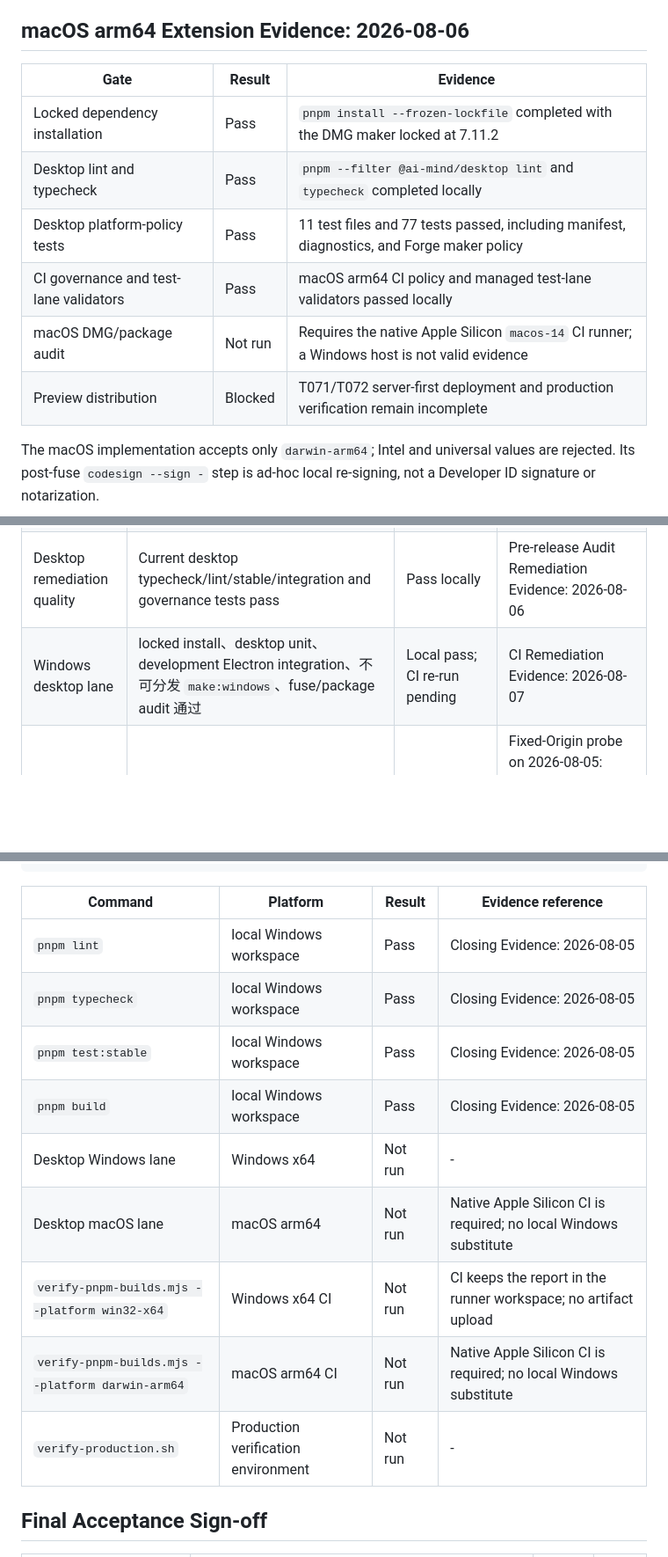
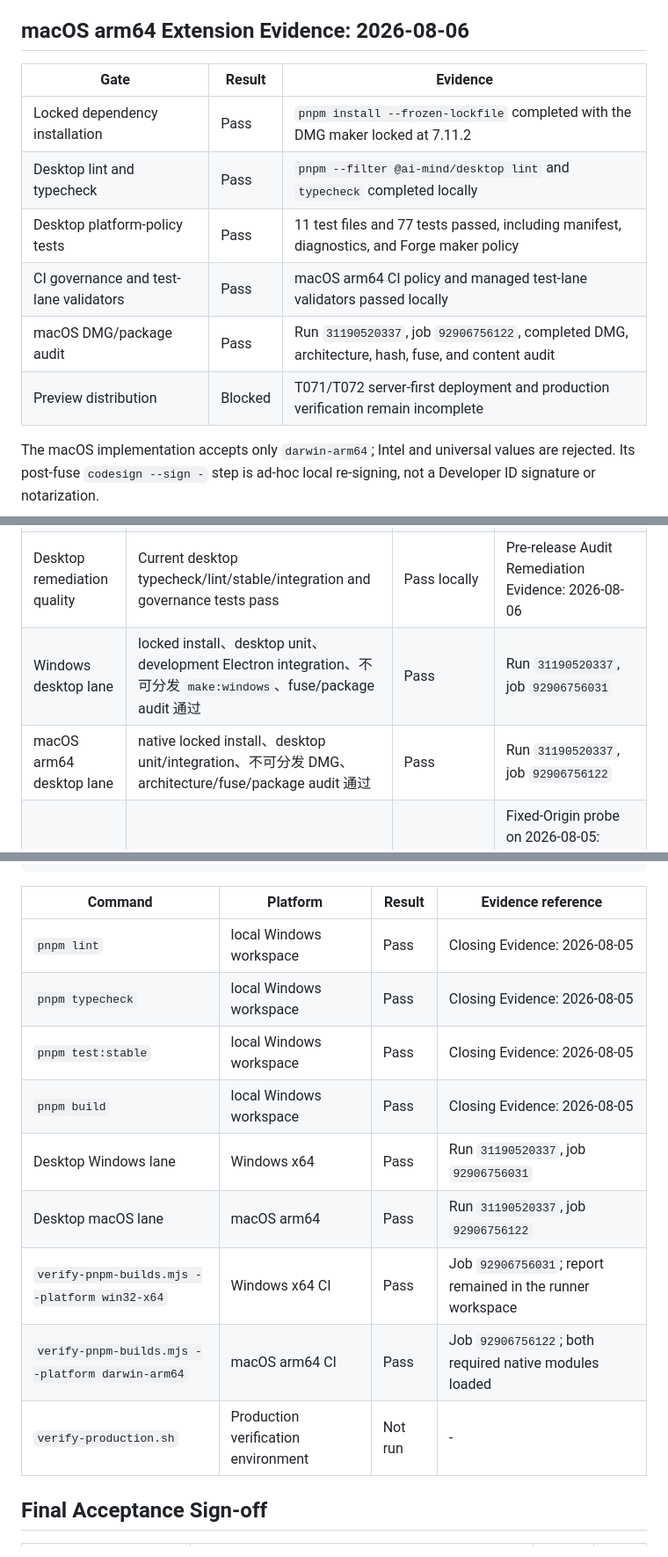
Before and after one commit to HWYD/ai-mind, a Markdown page: specs/v0.5.0-electron-desktop-host/acceptance.md, 3 parts joined by grey strips. Shown at 88% size. Rendered like a GitHub page; blank space fills up the shorter version.

````diff
--- a/specs/v0.5.0-electron-desktop-host/acceptance.md
+++ b/specs/v0.5.0-electron-desktop-host/acceptance.md
@@ -39,14 +39,14 @@ same-commit Windows installer completes the manual smoke matrix.
 
 ## macOS arm64 Extension Evidence: 2026-08-06
 
-| Gate                                   | Result  | Evidence                                                                                     |
-| -------------------------------------- | ------- | -------------------------------------------------------------------------------------------- |
-| Locked dependency installation         | Pass    | `pnpm install --frozen-lockfile` completed with the DMG maker locked at 7.11.2               |
-| Desktop lint and typecheck             | Pass    | `pnpm --filter @ai-mind/desktop lint` and `typecheck` completed locally                      |
-| Desktop platform-policy tests          | Pass    | 11 test files and 77 tests passed, including manifest, diagnostics, and Forge maker policy   |
-| CI governance and test-lane validators | Pass    | macOS arm64 CI policy and managed test-lane validators passed locally                        |
-| macOS DMG/package audit                | Not run | Requires the native Apple Silicon `macos-14` CI runner; a Windows host is not valid evidence |
-| Preview distribution                   | Blocked | T071/T072 server-first deployment and production verification remain incomplete              |
+| Gate                                   | Result  | Evidence                                                                                         |
+| -------------------------------------- | ------- | ------------------------------------------------------------------------------------------------ |
+| Locked dependency installation         | Pass    | `pnpm install --frozen-lockfile` completed with the DMG maker locked at 7.11.2                   |
+| Desktop lint and typecheck             | Pass    | `pnpm --filter @ai-mind/desktop lint` and `typecheck` completed locally                          |
+| Desktop platform-policy tests          | Pass    | 11 test files and 77 tests passed, including manifest, diagnostics, and Forge maker policy       |
+| CI governance and test-lane validators | Pass    | macOS arm64 CI policy and managed test-lane validators passed locally                            |
+| macOS DMG/package audit                | Pass    | Run `31190520337`, job `92906756122`, completed DMG, architecture, hash, fuse, and content audit |
+| Preview distribution                   | Blocked | T071/T072 server-first deployment and production verification remain incomplete                  |
 
 The macOS implementation accepts only `darwin-arm64`; Intel and universal values are
 rejected. Its post-fuse `codesign --sign -` step is ad-hoc local re-signing, not a
@@ -164,7 +164,8 @@ T071/T072.
 | Scope                       | Windows x64 与 macOS arm64、online host、internal-preview、unsigned；无 auto-update、正式签名/公证或本地 AI Runtime | Pass (repository review)        | T069 audit; operational artifact evidence pending                                                                          |
 | Automated quality           | `pnpm lint`、`pnpm typecheck`、`pnpm test:stable`、`pnpm build` 通过                                                | Pass                            | Closing Evidence: 2026-08-05                                                                                               |
 | Desktop remediation quality | Current desktop typecheck/lint/stable/integration and governance tests pass                                         | Pass locally                    | Pre-release Audit Remediation Evidence: 2026-08-06                                                                         |
-| Windows desktop lane        | locked install、desktop unit、development Electron integration、不可分发 `make:windows`、fuse/package audit 通过    | Local pass; CI re-run pending   | CI Remediation Evidence: 2026-08-07                                                                                        |
+| Windows desktop lane        | locked install、desktop unit、development Electron integration、不可分发 `make:windows`、fuse/package audit 通过    | Pass                            | Run `31190520337`, job `92906756031`                                                                                       |
+| macOS arm64 desktop lane    | native locked install、desktop unit/integration、不可分发 DMG、architecture/fuse/package audit 通过                 | Pass                            | Run `31190520337`, job `92906756122`                                                                                       |
 | Server-first gate           | production compatibility API 与 document security headers 已由既有 server deploy route 上线并验证                   | Fail                            | Fixed-Origin probe on 2026-08-05: compatibility endpoint returned 404; `/` and `/instant-mind` lacked the required headers |
 | Preview artifact            | 仅在 server-first gate 通过后，生成同一 commit 的 `preview:make`、manifest 与 SHA-256                               | Not run                         | -                                                                                                                          |
 | Manual smoke                | fresh install、overlay install、核心场景和安全拒绝场景完成                                                          | Not run                         | -                                                                                                                          |
@@ -295,17 +296,17 @@ node apps/desktop/scripts/verify-pnpm-builds.mjs --platform darwin-arm64 --insta
 deploy/scripts/verify-production.sh
 ```
 
-| Command                                          | Platform                            | Result  | Evidence reference                                               |
-| ------------------------------------------------ | ----------------------------------- | ------- | ---------------------------------------------------------------- |
-| `pnpm lint`                                      | local Windows workspace             | Pass    | Closing Evidence: 2026-08-05                                     |
-| `pnpm typecheck`                                 | local Windows workspace             | Pass    | Closing Evidence: 2026-08-05                                     |
-| `pnpm test:stable`                               | local Windows workspace             | Pass    | Closing Evidence: 2026-08-05                                     |
-| `pnpm build`                                     | local Windows workspace             | Pass    | Closing Evidence: 2026-08-05                                     |
-| Desktop Windows lane                             | Windows x64                         | Not run | -                                                                |
-| Desktop macOS lane                               | macOS arm64                         | Not run | Native Apple Silicon CI is required; no local Windows substitute |
-| `verify-pnpm-builds.mjs --platform win32-x64`    | Windows x64 CI                      | Not run | CI keeps the report in the runner workspace; no artifact upload  |
-| `verify-pnpm-builds.mjs --platform darwin-arm64` | macOS arm64 CI                      | Not run | Native Apple Silicon CI is required; no local Windows substitute |
-| `verify-production.sh`                           | Production verification environment | Not run | -                                                                |
+| Command                                          | Platform                            | Result  | Evidence reference                                         |
+| ------------------------------------------------ | ----------------------------------- | ------- | ---------------------------------------------------------- |
+| `pnpm lint`                                      | local Windows workspace             | Pass    | Closing Evidence: 2026-08-05                               |
+| `pnpm typecheck`                                 | local Windows workspace             | Pass    | Closing Evidence: 2026-08-05                               |
+| `pnpm test:stable`                               | local Windows workspace             | Pass    | Closing Evidence: 2026-08-05                               |
+| `pnpm build`                                     | local Windows workspace             | Pass    | Closing Evidence: 2026-08-05                               |
+| Desktop Windows lane                             | Windows x64                         | Pass    | Run `31190520337`, job `92906756031`                       |
+| Desktop macOS lane                               | macOS arm64                         | Pass    | Run `31190520337`, job `92906756122`                       |
+| `verify-pnpm-builds.mjs --platform win32-x64`    | Windows x64 CI                      | Pass    | Job `92906756031`; report remained in the runner workspace |
+| `verify-pnpm-builds.mjs --platform darwin-arm64` | macOS arm64 CI                      | Pass    | Job `92906756122`; both required native modules loaded     |
+| `verify-production.sh`                           | Production verification environment | Not run | -                                                          |
 
 ## Final Acceptance Sign-off
 
````
Also changed, not shown: other parts of specs/v0.5.0-electron-desktop-host/acceptance.md (+24 -24 lines).
